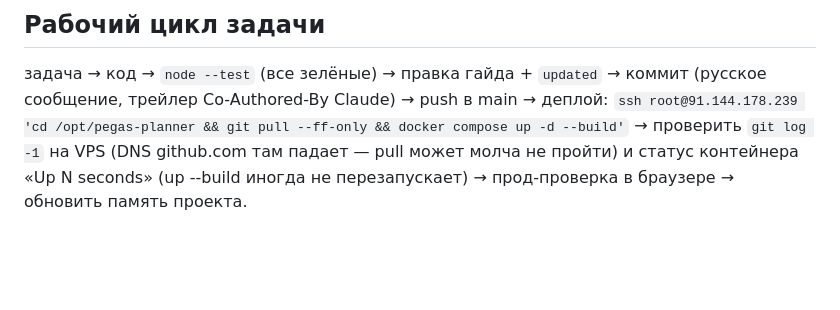
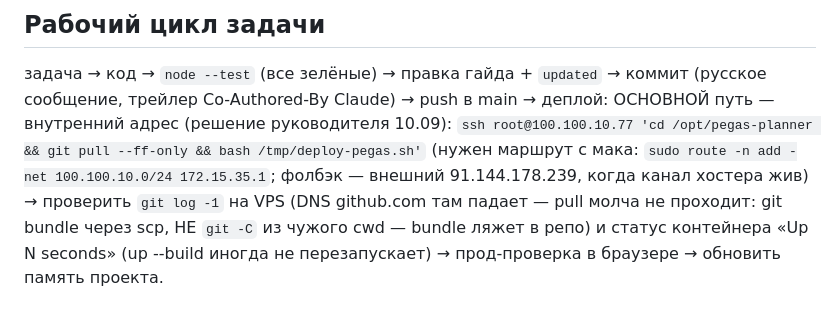
Before and after one commit to Tuma58/planner_pegas, a Markdown page: CLAUDE.md, the part around the change. Rendered like a GitHub page; blank space fills up the shorter version.

Commit message:
Деплой: основной путь — внутренний адрес 100.100.10.77
По решению руководителя 10.09: внешний канал хостера ненадёжен,
подключение и деплой идут через внутреннюю сеть (маршрут с мака через
шлюз en0), внешний IP — фолбэк.

Co-Authored-By: Claude Fable 5 <noreply@anthropic.com>

```diff
--- a/CLAUDE.md
+++ b/CLAUDE.md
@@ -23,9 +23,13 @@
 
 задача → код → `node --test` (все зелёные) → правка гайда + `updated` →
 коммит (русское сообщение, трейлер Co-Authored-By Claude) → push в main →
-деплой: `ssh root@91.144.178.239 'cd /opt/pegas-planner && git pull
---ff-only && docker compose up -d --build'` → проверить `git log -1`
-на VPS (DNS github.com там падает — pull может молча не пройти) и статус
+деплой: ОСНОВНОЙ путь — внутренний адрес (решение руководителя 10.09):
+`ssh root@100.100.10.77 'cd /opt/pegas-planner && git pull --ff-only &&
+bash /tmp/deploy-pegas.sh'` (нужен маршрут с мака:
+`sudo route -n add -net 100.100.10.0/24 172.15.35.1`; фолбэк — внешний
+91.144.178.239, когда канал хостера жив) → проверить `git log -1` на VPS
+(DNS github.com там падает — pull молча не проходит: git bundle через
+scp, НЕ `git -C` из чужого cwd — bundle ляжет в репо) и статус
 контейнера «Up N seconds» (up --build иногда не перезапускает) →
 прод-проверка в браузере → обновить память проекта.
 
```
